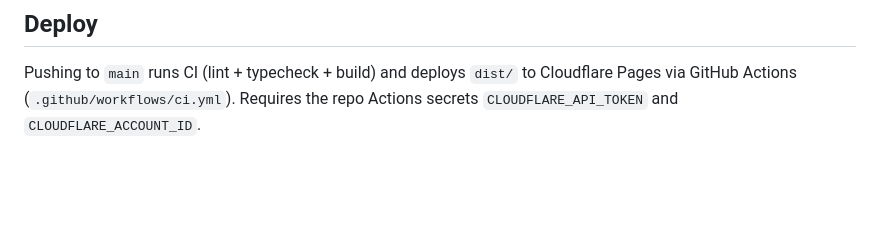
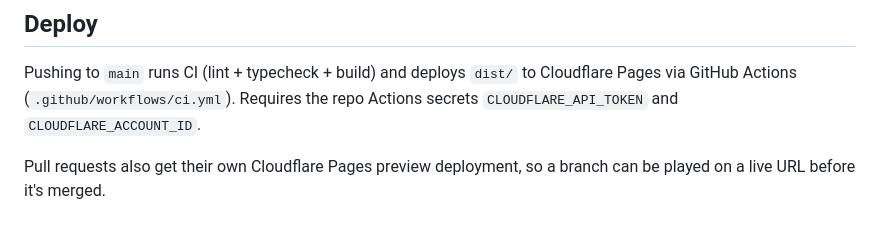
Before and after one commit to WompDoo/topdown-shooter, a Markdown page: README.md, the part around the change. Drawn GitHub-style; blank space fills up the shorter version.

Commit message:
docs: note per-PR Cloudflare preview deployments
PRs now build to their own Cloudflare Pages preview URL, so a branch can be
played before it's merged. Doubles as a trigger to confirm preview deploys work.

Co-Authored-By: Claude Opus 4.8 <noreply@anthropic.com>
Claude-Session: https://claude.ai/code/session_01Npqb5tgy6nWyNeLHkqRiNK

```diff
--- a/README.md
+++ b/README.md
@@ -72,3 +72,6 @@ Per-weapon procedural WebAudio (synth). A drop-in loader checks
 Pushing to `main` runs CI (lint + typecheck + build) and deploys `dist/` to
 Cloudflare Pages via GitHub Actions (`.github/workflows/ci.yml`). Requires the
 repo Actions secrets `CLOUDFLARE_API_TOKEN` and `CLOUDFLARE_ACCOUNT_ID`.
+
+Pull requests also get their own Cloudflare Pages preview deployment, so a branch
+can be played on a live URL before it's merged.
```
